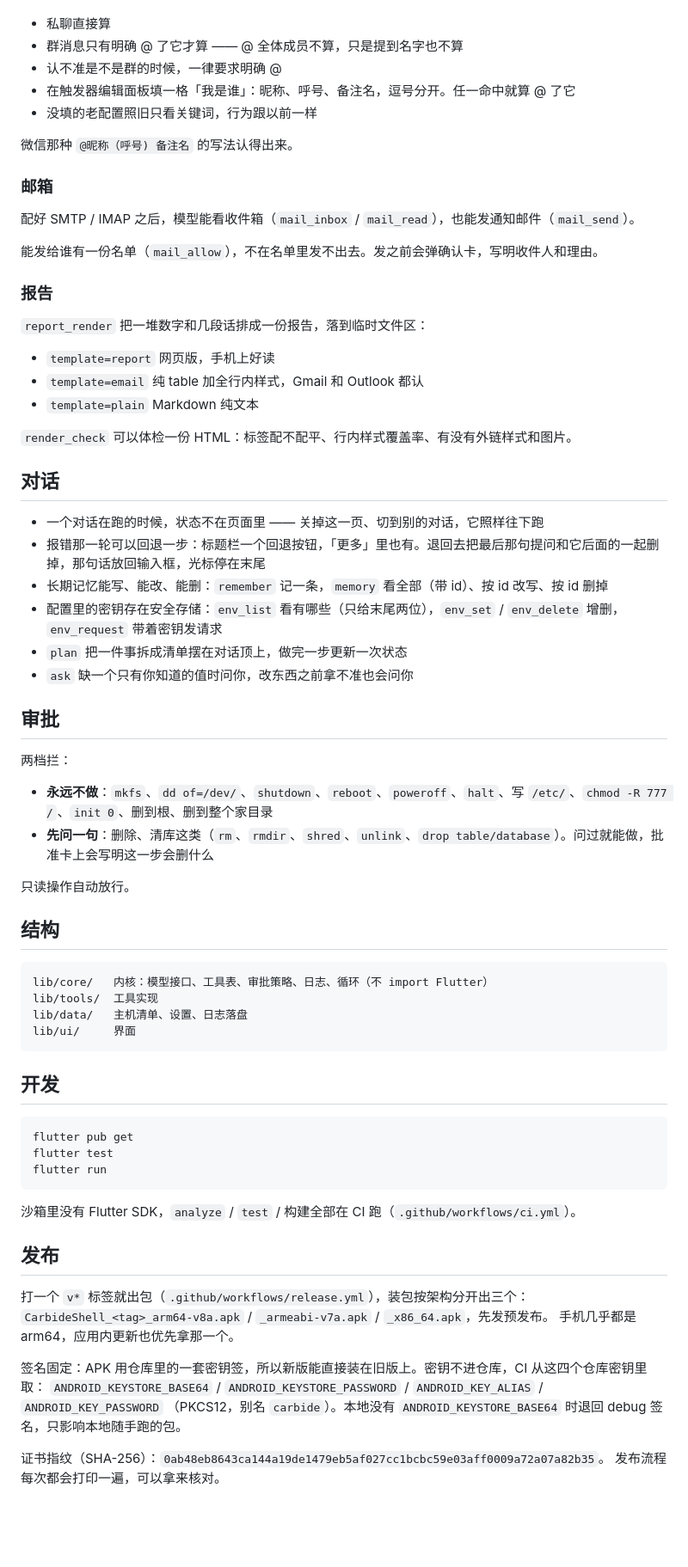
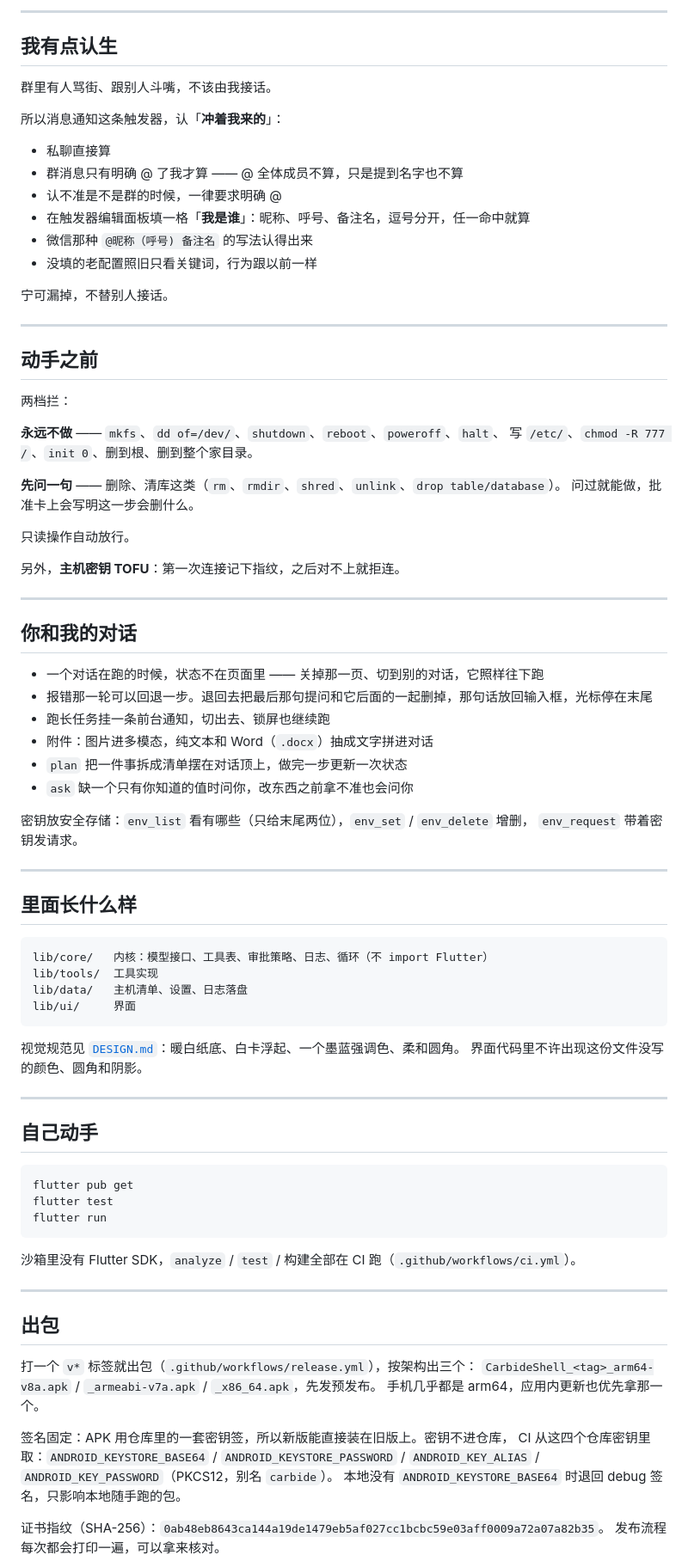
Before and after one commit to dariondong/carbide-shell, a Markdown page: README.md, the part around one of its changes. Shown at 86% size. Drawn GitHub-style; blank space fills up the shorter version.

````diff
--- a/README.md
+++ b/README.md
@@ -55,47 +114,53 @@ disk>90 且 (cpu>80 或 memory>=85)
+---
+
+## 我有点认生
+
+群里有人骂街、跟别人斗嘴，不该由我接话。
+
+所以消息通知这条触发器，认「**冲着我来的**」：
 
 - 私聊直接算
-- 群消息只有明确 @ 了它才算 —— @ 全体成员不算，只是提到名字也不算
+- 群消息只有明确 @ 了我才算 —— @ 全体成员不算，只是提到名字也不算
 - 认不准是不是群的时候，一律要求明确 @
-- 在触发器编辑面板填一格「我是谁」：昵称、呼号、备注名，逗号分开。任一命中就算 @ 了它
+- 在触发器编辑面板填一格「**我是谁**」：昵称、呼号、备注名，逗号分开，任一命中就算
+- 微信那种 `@昵称（呼号) 备注名` 的写法认得出来
 - 没填的老配置照旧只看关键词，行为跟以前一样
 
-微信那种 `@昵称（呼号) 备注名` 的写法认得出来。
+宁可漏掉，不替别人接话。
 
-### 邮箱
+---
 
-配好 SMTP / IMAP 之后，模型能看收件箱（`mail_inbox` / `mail_read`），也能发通知邮件（`mail_send`）。
+## 动手之前
 
-能发给谁有一份名单（`mail_allow`），不在名单里发不出去。发之前会弹确认卡，写明收件人和理由。
+两档拦：
 
-### 报告
+**永远不做** —— `mkfs`、`dd of=/dev/`、`shutdown`、`reboot`、`poweroff`、`halt`、
+写 `/etc/`、`chmod -R 777 /`、`init 0`、删到根、删到整个家目录。
 
-`report_render` 把一堆数字和几段话排成一份报告，落到临时文件区：
+**先问一句** —— 删除、清库这类（`rm`、`rmdir`、`shred`、`unlink`、`drop table/database`）。
+问过就能做，批准卡上会写明这一步会删什么。
 
-- `template=report` 网页版，手机上好读
-- `template=email` 纯 table 加全行内样式，Gmail 和 Outlook 都认
-- `template=plain` Markdown 纯文本
+只读操作自动放行。
 
-`render_check` 可以体检一份 HTML：标签配不配平、行内样式覆盖率、有没有外链样式和图片。
+另外，**主机密钥 TOFU**：第一次连接记下指纹，之后对不上就拒连。
 
-## 对话
+---
 
-- 一个对话在跑的时候，状态不在页面里 —— 关掉这一页、切到别的对话，它照样往下跑
-- 报错那一轮可以回退一步：标题栏一个回退按钮，「更多」里也有。退回去把最后那句提问和它后面的一起删掉，那句话放回输入框，光标停在末尾
-- 长期记忆能写、能改、能删：`remember` 记一条，`memory` 看全部（带 id）、按 id 改写、按 id 删掉
-- 配置里的密钥存在安全存储：`env_list` 看有哪些（只给末尾两位），`env_set` / `env_delete` 增删，`env_request` 带着密钥发请求
+## 你和我的对话
+
+- 一个对话在跑的时候，状态不在页面里 —— 关掉那一页、切到别的对话，它照样往下跑
+- 报错那一轮可以回退一步。退回去把最后那句提问和它后面的一起删掉，那句话放回输入框，光标停在末尾
+- 跑长任务挂一条前台通知，切出去、锁屏也继续跑
+- 附件：图片进多模态，纯文本和 Word（`.docx`）抽成文字拼进对话
 - `plan` 把一件事拆成清单摆在对话顶上，做完一步更新一次状态
 - `ask` 缺一个只有你知道的值时问你，改东西之前拿不准也会问你
 
-## 审批
+密钥放安全存储：`env_list` 看有哪些（只给末尾两位），`env_set` / `env_delete` 增删，
+`env_request` 带着密钥发请求。
 
-两档拦：
+---
 
-- **永远不做**：`mkfs`、`dd of=/dev/`、`shutdown`、`reboot`、`poweroff`、`halt`、写 `/etc/`、`chmod -R 777 /`、`init 0`、删到根、删到整个家目录
-- **先问一句**：删除、清库这类（`rm`、`rmdir`、`shred`、`unlink`、`drop table/database`）。问过就能做，批准卡上会写明这一步会删什么
-
-只读操作自动放行。
-
-## 结构
+## 里面长什么样
 
 ```
 lib/core/   内核：模型接口、工具表、审批策略、日志、循环（不 import Flutter）
@@ -104,7 +169,12 @@ lib/data/   主机清单、设置、日志落盘
 lib/ui/     界面
 ```
 
-## 开发
+视觉规范见 [`DESIGN.md`](DESIGN.md)：暖白纸底、白卡浮起、一个墨蓝强调色、柔和圆角。
+界面代码里不许出现这份文件没写的颜色、圆角和阴影。
+
+---
+
+## 自己动手
 
 ```
 flutter pub get
@@ -114,15 +184,18 @@ flutter run
 
 沙箱里没有 Flutter SDK，`analyze` / `test` / 构建全部在 CI 跑（`.github/workflows/ci.yml`）。
 
-## 发布
+---
 
-打一个 `v*` 标签就出包（`.github/workflows/release.yml`），装包按架构分开出三个：
+## 出包
+
+打一个 `v*` 标签就出包（`.github/workflows/release.yml`），按架构出三个：
 `CarbideShell_<tag>_arm64-v8a.apk` / `_armeabi-v7a.apk` / `_x86_64.apk`，先发预发布。
 手机几乎都是 arm64，应用内更新也优先拿那一个。
 
-签名固定：APK 用仓库里的一套密钥签，所以新版能直接装在旧版上。密钥不进仓库，CI 从这四个仓库密钥里取：
-`ANDROID_KEYSTORE_BASE64` / `ANDROID_KEYSTORE_PASSWORD` / `ANDROID_KEY_ALIAS` / `ANDROID_KEY_PASSWORD`
-（PKCS12，别名 `carbide`）。本地没有 `ANDROID_KEYSTORE_BASE64` 时退回 debug 签名，只影响本地随手跑的包。
+签名固定：APK 用仓库里的一套密钥签，所以新版能直接装在旧版上。密钥不进仓库，
+CI 从这四个仓库密钥里取：`ANDROID_KEYSTORE_BASE64` / `ANDROID_KEYSTORE_PASSWORD` /
+`ANDROID_KEY_ALIAS` / `ANDROID_KEY_PASSWORD`（PKCS12，别名 `carbide`）。
+本地没有 `ANDROID_KEYSTORE_BASE64` 时退回 debug 签名，只影响本地随手跑的包。
 
 证书指纹（SHA-256）：`0ab48eb8643ca144a19de1479eb5af027cc1bcbc59e03aff0009a72a07a82b35`。
 发布流程每次都会打印一遍，可以拿来核对。
````
Also changed, not shown: other parts of README.md (+104 -35 lines).
